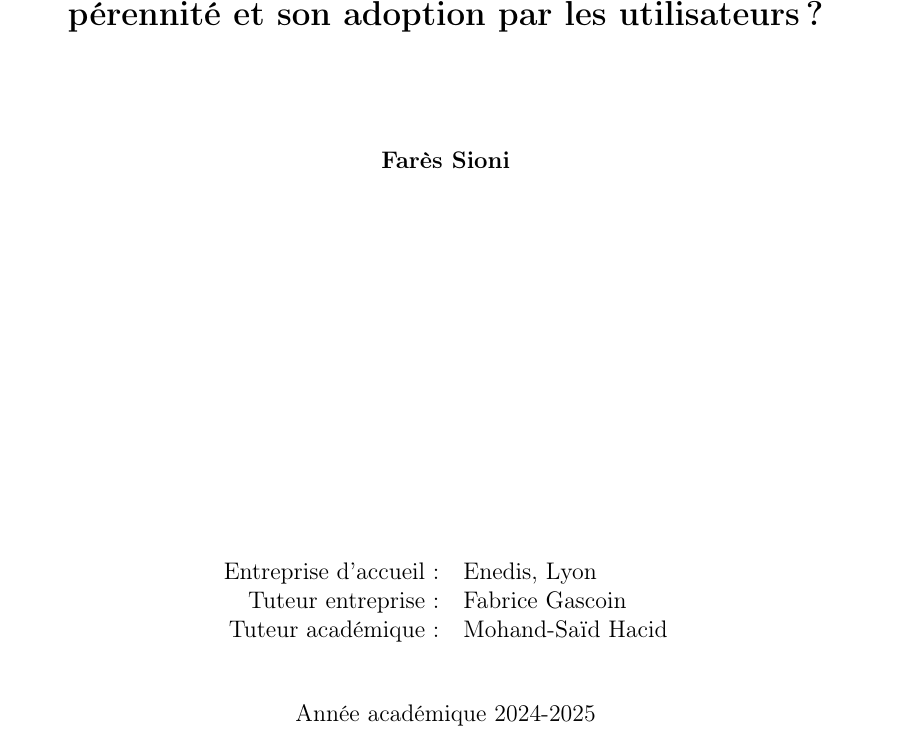
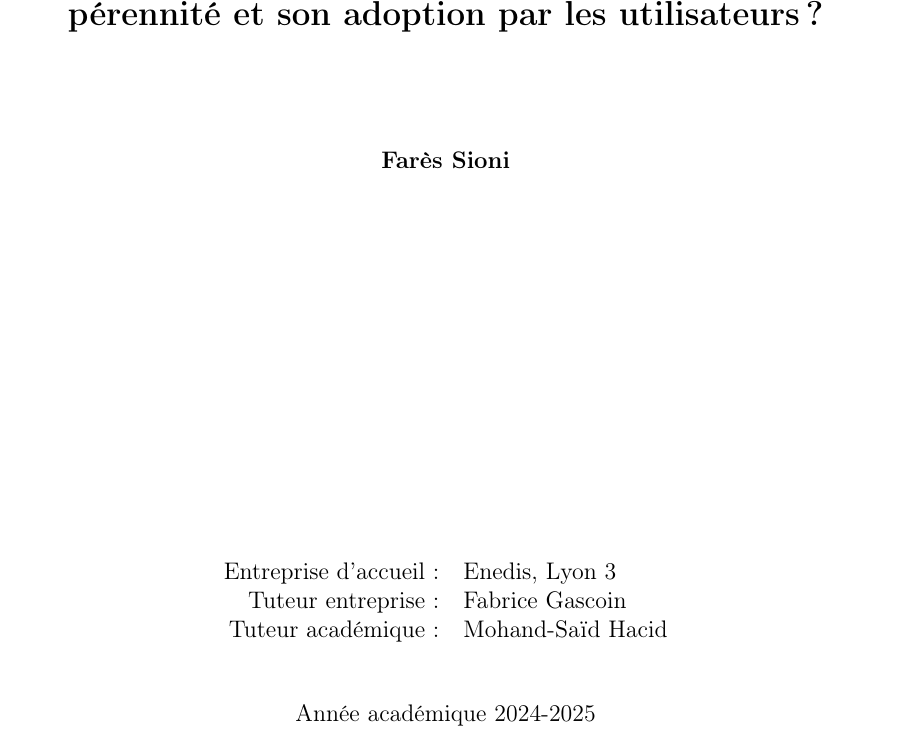
Before and after one commit to Nianoute/bloc4-rncp, a LaTeX document (src/main.tex, which reads src/title.tex): part of page 1 of 24, cut so that both start at the same text. Compiled offline with pdfLaTeX.

Commit message:
Update company name in title.tex

```diff
--- a/src/title.tex
+++ b/src/title.tex
@@ -37,7 +37,7 @@
         \vfill
 
         \begin{tabular}{rl}
-            Entreprise d'accueil : & Enedis, Lyon \\
+            Entreprise d'accueil : & Enedis, Lyon 3 \\
             Tuteur entreprise : & Fabrice Gascoin \\
             Tuteur académique : & Mohand-Saïd Hacid \\
         \end{tabular}
```
